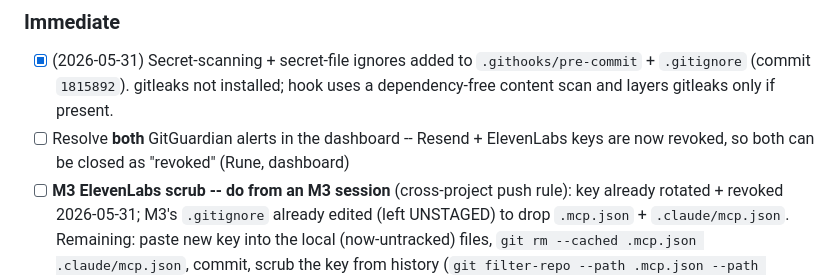
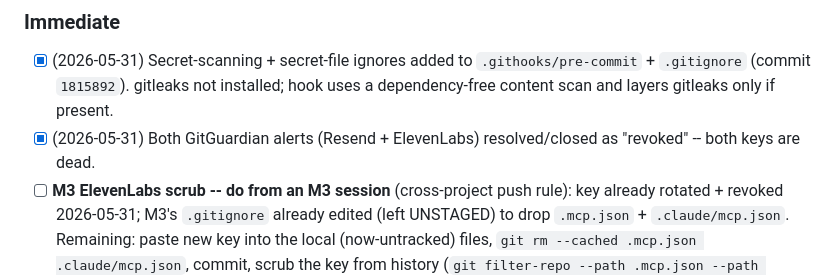
Before and after one commit to TecVooDoo/tecvoodoo, a Markdown page: Documents/TVD_Site_Status.md, the part around the change. GitHub-like rendering.

Commit message:
Status: mark both GitGuardian alerts resolved
Resend + ElevenLabs alerts closed as revoked; both keys are dead. AI
Labyrinth revert confirmed.

Co-Authored-By: Claude Opus 4.8 (1M context) <noreply@anthropic.com>

```diff
--- a/Documents/TVD_Site_Status.md
+++ b/Documents/TVD_Site_Status.md
@@ -45,7 +45,7 @@ Code patterns, bug patterns to avoid, deployment pipeline, OAuth setup details,
 
 ### Immediate
 - [x] (2026-05-31) Secret-scanning + secret-file ignores added to `.githooks/pre-commit` + `.gitignore` (commit `1815892`). gitleaks not installed; hook uses a dependency-free content scan and layers gitleaks only if present.
-- [ ] Resolve **both** GitGuardian alerts in the dashboard -- Resend + ElevenLabs keys are now revoked, so both can be closed as "revoked" (Rune, dashboard)
+- [x] (2026-05-31) Both GitGuardian alerts (Resend + ElevenLabs) resolved/closed as "revoked" -- both keys are dead.
 - [ ] **M3 ElevenLabs scrub -- do from an M3 session** (cross-project push rule): key already rotated + revoked 2026-05-31; M3's `.gitignore` already edited (left UNSTAGED) to drop `.mcp.json` + `.claude/mcp.json`. Remaining: paste new key into the local (now-untracked) files, `git rm --cached .mcp.json .claude/mcp.json`, commit, scrub the key from history (`git filter-repo --path .mcp.json --path .claude/mcp.json --invert-paths`), force-push `origin/master`.
 - [ ] Move Supabase migrations into a version-controlled folder (currently SQL Editor only)
 - [ ] Newsletter subscription: replace `mailto:updates+subscribe@tecvoodoo.com` placeholders with a Supabase-backed signup
```
